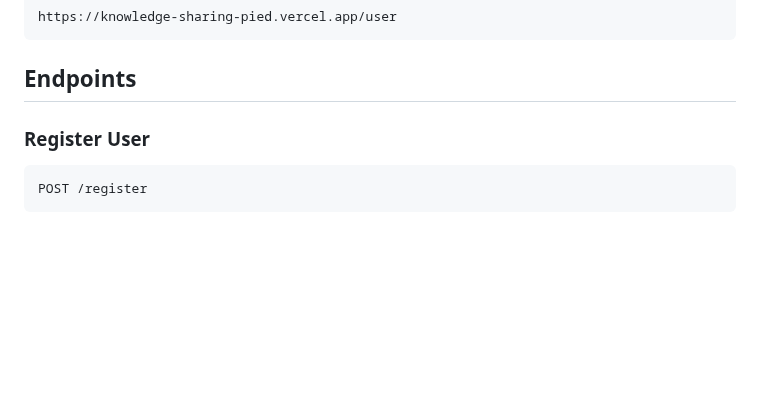
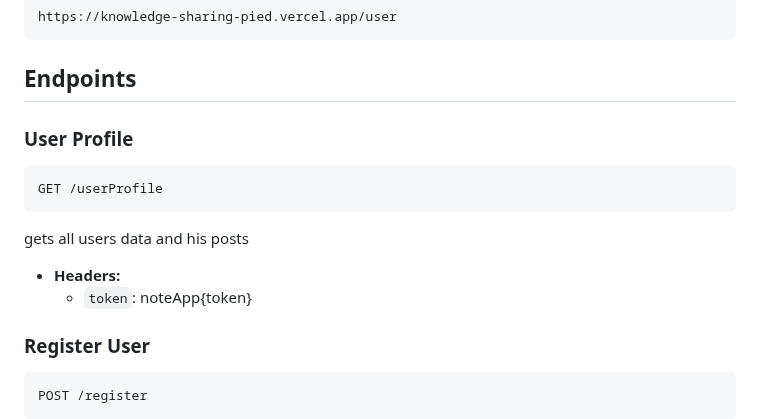
Before and after one commit to karimmohammed155/Accessible_Health_Hub, a Markdown page: README.md, the part around the change. GitHub-like rendering; blank space fills up the shorter version.

````diff
--- a/README.md
+++ b/README.md
@@ -9,6 +9,16 @@ https://knowledge-sharing-pied.vercel.app/user
 ```
 
 ## Endpoints
+
+### User Profile
+
+```
+GET /userProfile
+```
+gets all users data and his posts
+- **Headers:**
+  - `token`: noteApp{token}
+
 
 ### Register User
 ```
````
